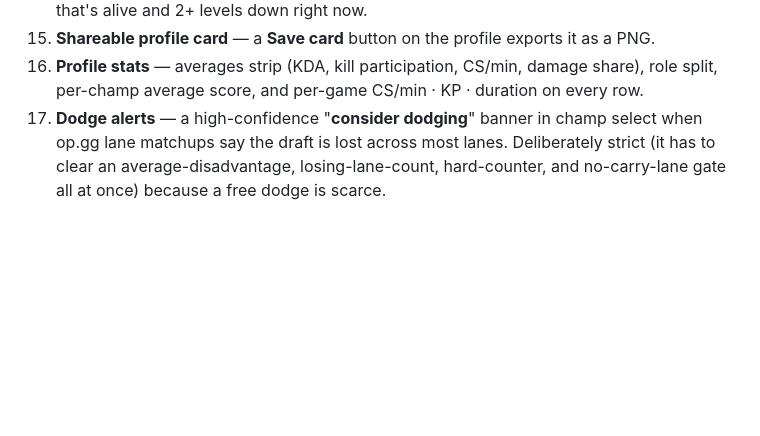
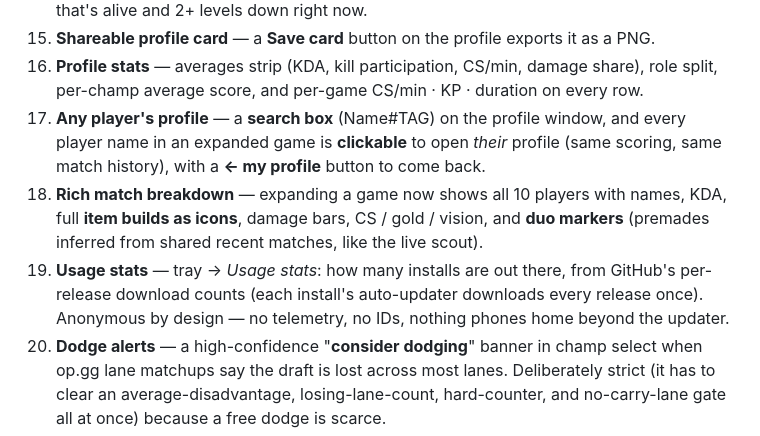
Before and after one commit to GFBarbosa/smiteless-br, a Markdown page: README.md, the part around the change. GitHub-like rendering; blank space fills up the shorter version.

```diff
--- a/README.md
+++ b/README.md
@@ -94,6 +94,15 @@ The overlay has:
 17. **Shareable profile card** — a **Save card** button on the profile exports it as a PNG.
 18. **Profile stats** — averages strip (KDA, kill participation, CS/min, damage share), role
     split, per-champ average score, and per-game CS/min · KP · duration on every row.
+19. **Any player's profile** — a **search box** (Name#TAG) on the profile window, and every
+    player name in an expanded game is **clickable** to open *their* profile (same scoring,
+    same match history), with a **← my profile** button to come back.
+20. **Rich match breakdown** — expanding a game now shows all 10 players with names, KDA,
+    full **item builds as icons**, damage bars, CS / gold / vision, and **duo markers**
+    (premades inferred from shared recent matches, like the live scout).
+21. **Usage stats** — tray → *Usage stats*: how many installs are out there, from GitHub's
+    per-release download counts (each install's auto-updater downloads every release once).
+    Anonymous by design — no telemetry, no IDs, nothing phones home beyond the updater.
 14. **Dodge alerts** — a high-confidence "**consider dodging**" banner in champ select when
     op.gg lane matchups say the draft is lost across most lanes. Deliberately strict (it has
     to clear an average-disadvantage, losing-lane-count, hard-counter, and no-carry-lane gate
```
